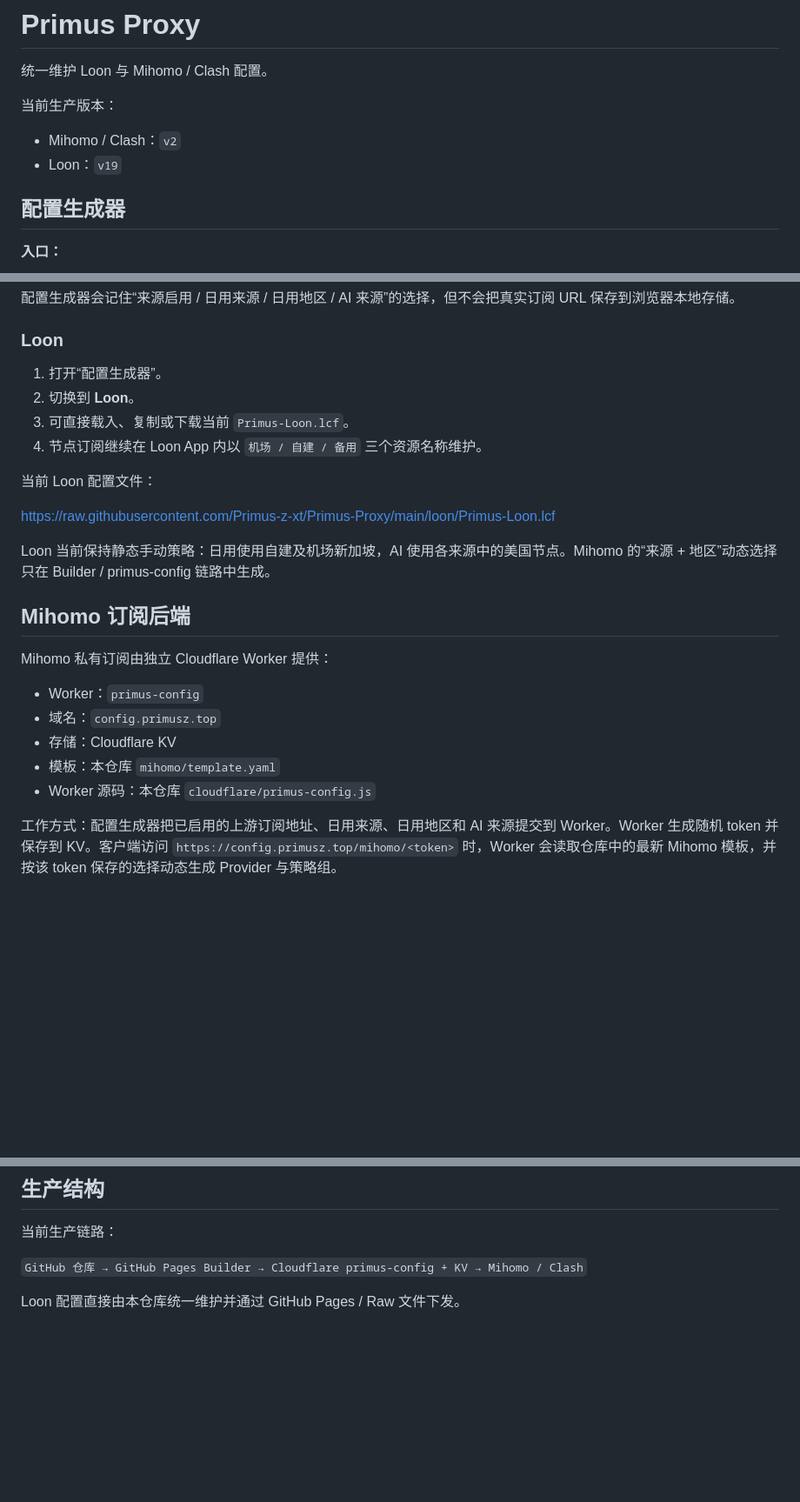
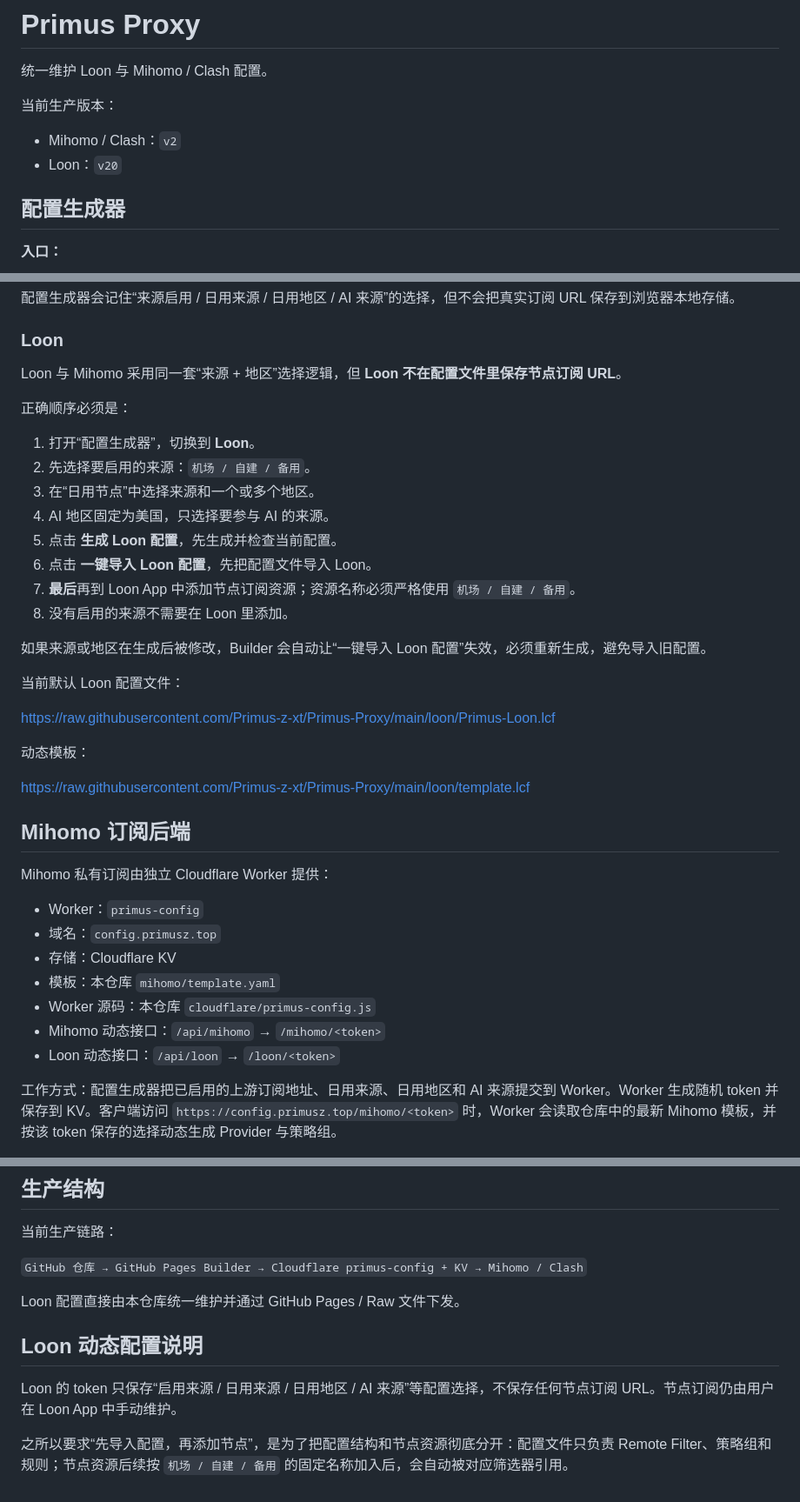
Before and after one commit to Primus-z-xt/Primus-Proxy, a Markdown page: README.md, 3 parts joined by grey strips. Shown at 87% size. GitHub-like rendering; blank space fills up the shorter version.

Commit message:
Document ordered dynamic Loon v20 workflow

```diff
--- a/README.md
+++ b/README.md
@@ -5,7 +5,7 @@
 当前生产版本：
 
 - Mihomo / Clash：`v2`
-- Loon：`v19`
+- Loon：`v20`
 
 ## 配置生成器
 
@@ -42,16 +42,28 @@
 
 ### Loon
 
-1. 打开“配置生成器”。
-2. 切换到 **Loon**。
-3. 可直接载入、复制或下载当前 `Primus-Loon.lcf`。
-4. 节点订阅继续在 Loon App 内以 `机场 / 自建 / 备用` 三个资源名称维护。
+Loon 与 Mihomo 采用同一套“来源 + 地区”选择逻辑，但 **Loon 不在配置文件里保存节点订阅 URL**。
 
-当前 Loon 配置文件：
+正确顺序必须是：
+
+1. 打开“配置生成器”，切换到 **Loon**。
+2. 先选择要启用的来源：`机场 / 自建 / 备用`。
+3. 在“日用节点”中选择来源和一个或多个地区。
+4. AI 地区固定为美国，只选择要参与 AI 的来源。
+5. 点击 **生成 Loon 配置**，先生成并检查当前配置。
+6. 点击 **一键导入 Loon 配置**，先把配置文件导入 Loon。
+7. **最后**再到 Loon App 中添加节点订阅资源；资源名称必须严格使用 `机场 / 自建 / 备用`。
+8. 没有启用的来源不需要在 Loon 里添加。
+
+如果来源或地区在生成后被修改，Builder 会自动让“一键导入 Loon 配置”失效，必须重新生成，避免导入旧配置。
+
+当前默认 Loon 配置文件：
 
 https://raw.githubusercontent.com/Primus-z-xt/Primus-Proxy/main/loon/Primus-Loon.lcf
 
-Loon 当前保持静态手动策略：日用使用自建及机场新加坡，AI 使用各来源中的美国节点。Mihomo 的“来源 + 地区”动态选择只在 Builder / primus-config 链路中生成。
+动态模板：
+
+https://raw.githubusercontent.com/Primus-z-xt/Primus-Proxy/main/loon/template.lcf
 
 ## Mihomo 订阅后端
 
@@ -62,6 +74,8 @@ Mihomo 私有订阅由独立 Cloudflare Worker 提供：
 - 存储：Cloudflare KV
 - 模板：本仓库 `mihomo/template.yaml`
 - Worker 源码：本仓库 `cloudflare/primus-config.js`
+- Mihomo 动态接口：`/api/mihomo` → `/mihomo/<token>`
+- Loon 动态接口：`/api/loon` → `/loon/<token>`
 
 工作方式：配置生成器把已启用的上游订阅地址、日用来源、日用地区和 AI 来源提交到 Worker。Worker 生成随机 token 并保存到 KV。客户端访问 `https://config.primusz.top/mihomo/<token>` 时，Worker 会读取仓库中的最新 Mihomo 模板，并按该 token 保存的选择动态生成 Provider 与策略组。
 
@@ -83,3 +97,10 @@ Mihomo 私有订阅由独立 Cloudflare Worker 提供：
 `GitHub 仓库 → GitHub Pages Builder → Cloudflare primus-config + KV → Mihomo / Clash`
 
 Loon 配置直接由本仓库统一维护并通过 GitHub Pages / Raw 文件下发。
+
+
+## Loon 动态配置说明
+
+Loon 的 token 只保存“启用来源 / 日用来源 / 日用地区 / AI 来源”等配置选择，不保存任何节点订阅 URL。节点订阅仍由用户在 Loon App 中手动维护。
+
+之所以要求“先导入配置，再添加节点”，是为了把配置结构和节点资源彻底分开：配置文件只负责 Remote Filter、策略组和规则；节点资源后续按 `机场 / 自建 / 备用` 的固定名称加入后，会自动被对应筛选器引用。
```
